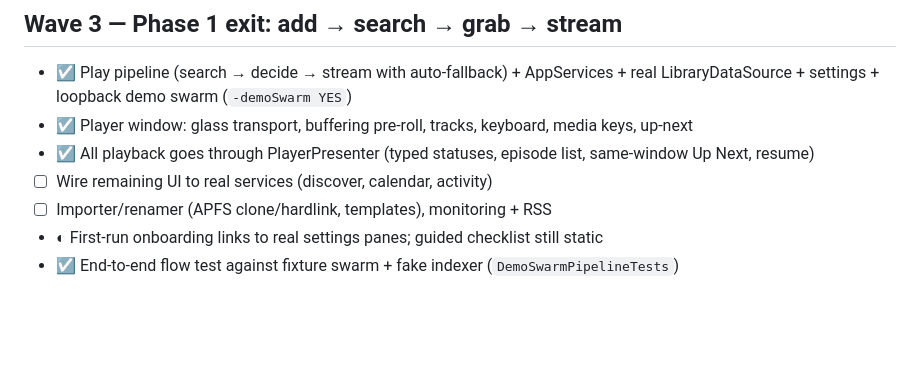
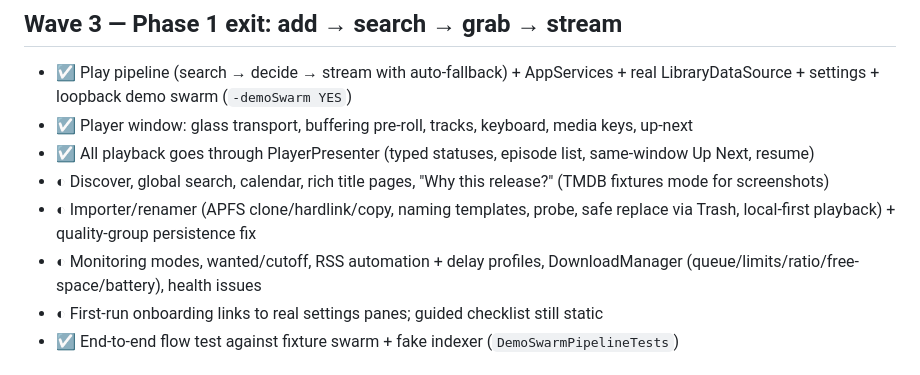
Before and after one commit to danskullz/tv, a Markdown page: PLAN.md, the part around the change. GitHub-like rendering; blank space fills up the shorter version.

Commit message:
Plan: wave 4 in progress (importer, monitoring, discover)
Co-Authored-By: Claude Opus 5.5 <noreply@anthropic.com>

```diff
--- a/PLAN.md
+++ b/PLAN.md
@@ -22,8 +22,9 @@ Execution tracker for [SCOPE.md](SCOPE.md) §10. Each item is a workstream owned
 - ☑ Play pipeline (search → decide → stream with auto-fallback) + AppServices + real LibraryDataSource + settings + loopback demo swarm (`-demoSwarm YES`)
 - ☑ Player window: glass transport, buffering pre-roll, tracks, keyboard, media keys, up-next
 - ☑ All playback goes through PlayerPresenter (typed statuses, episode list, same-window Up Next, resume)
-- ☐ Wire remaining UI to real services (discover, calendar, activity)
-- ☐ Importer/renamer (APFS clone/hardlink, templates), monitoring + RSS
+- ◐ Discover, global search, calendar, rich title pages, "Why this release?" (TMDB fixtures mode for screenshots)
+- ◐ Importer/renamer (APFS clone/hardlink/copy, naming templates, probe, safe replace via Trash, local-first playback) + quality-group persistence fix
+- ◐ Monitoring modes, wanted/cutoff, RSS automation + delay profiles, DownloadManager (queue/limits/ratio/free-space/battery), health issues
 - ◐ First-run onboarding links to real settings panes; guided checklist still static
 - ☑ End-to-end flow test against fixture swarm + fake indexer (`DemoSwarmPipelineTests`)
 
```
